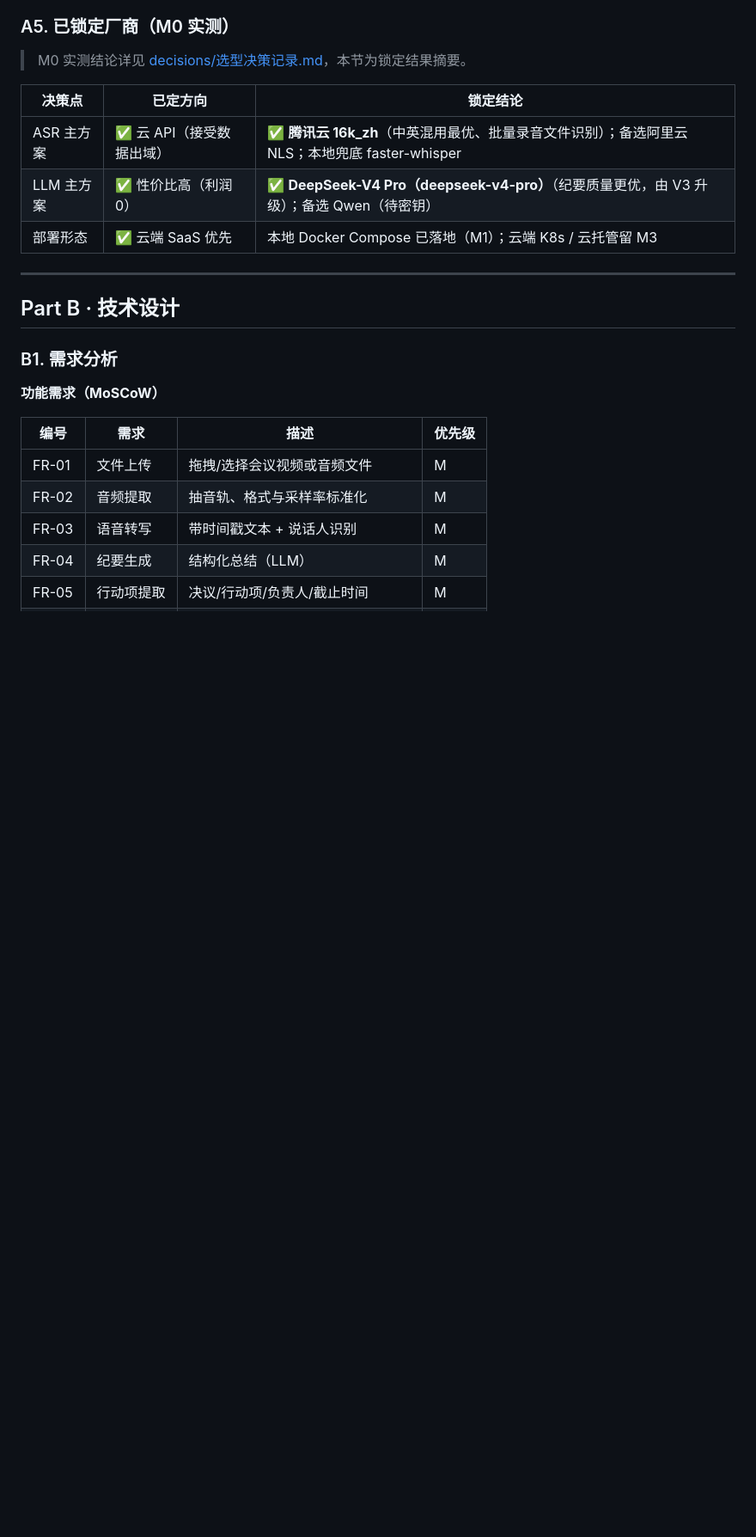
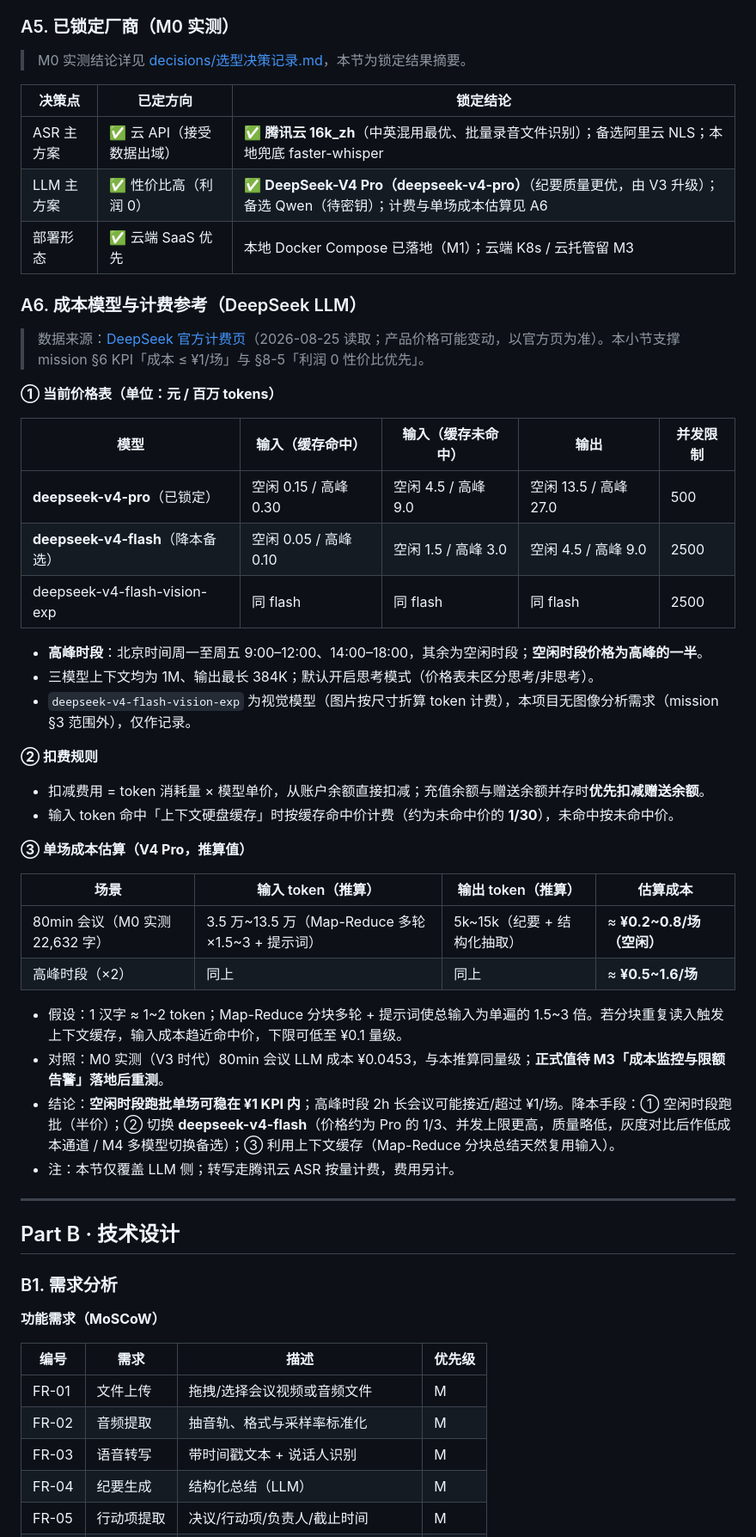
Before and after one commit to Lancer-Go/Meeting-Minutes-Assistant, a Markdown page: docs/tech-stack.md, the part around one of its changes. Shown at 86% size. GitHub-like rendering; blank space fills up the shorter version.

Commit message:
docs: tech-stack 新增 A6 成本模型与计费参考（DeepSeek 官方价格/扣费规则/单场成本估算），选型决策记录补 V4 Pro 价格备注

```diff
--- a/docs/tech-stack.md
+++ b/docs/tech-stack.md
@@ -106,8 +106,41 @@
 | 决策点 | 已定方向 | 锁定结论 |
 | --- | --- | --- |
 | ASR 主方案 | ✅ 云 API（接受数据出域） | ✅ **腾讯云 16k_zh**（中英混用最优、批量录音文件识别）；备选阿里云 NLS；本地兜底 faster-whisper |
-| LLM 主方案 | ✅ 性价比高（利润 0） | ✅ **DeepSeek-V4 Pro（deepseek-v4-pro）**（纪要质量更优，由 V3 升级）；备选 Qwen（待密钥） |
+| LLM 主方案 | ✅ 性价比高（利润 0） | ✅ **DeepSeek-V4 Pro（deepseek-v4-pro）**（纪要质量更优，由 V3 升级）；备选 Qwen（待密钥）；计费与单场成本估算见 A6 |
 | 部署形态 | ✅ 云端 SaaS 优先 | 本地 Docker Compose 已落地（M1）；云端 K8s / 云托管留 M3 |
+
+### A6. 成本模型与计费参考（DeepSeek LLM）
+
+> 数据来源：[DeepSeek 官方计费页](https://api-docs.deepseek.com/zh-cn/quick_start/pricing/)（2026-08-25 读取；产品价格可能变动，以官方页为准）。本小节支撑 mission §6 KPI「成本 ≤ ¥1/场」与 §8-5「利润 0 性价比优先」。
+
+**① 当前价格表（单位：元 / 百万 tokens）**
+
+| 模型 | 输入（缓存命中） | 输入（缓存未命中） | 输出 | 并发限制 |
+| --- | --- | --- | --- | --- |
+| **deepseek-v4-pro**（已锁定） | 空闲 0.15 / 高峰 0.30 | 空闲 4.5 / 高峰 9.0 | 空闲 13.5 / 高峰 27.0 | 500 |
+| **deepseek-v4-flash**（降本备选） | 空闲 0.05 / 高峰 0.10 | 空闲 1.5 / 高峰 3.0 | 空闲 4.5 / 高峰 9.0 | 2500 |
+| deepseek-v4-flash-vision-exp | 同 flash | 同 flash | 同 flash | 2500 |
+
+- **高峰时段**：北京时间周一至周五 9:00–12:00、14:00–18:00，其余为空闲时段；**空闲时段价格为高峰的一半**。
+- 三模型上下文均为 1M、输出最长 384K；默认开启思考模式（价格表未区分思考/非思考）。
+- `deepseek-v4-flash-vision-exp` 为视觉模型（图片按尺寸折算 token 计费），本项目无图像分析需求（mission §3 范围外），仅作记录。
+
+**② 扣费规则**
+
+- 扣减费用 = token 消耗量 × 模型单价，从账户余额直接扣减；充值余额与赠送余额并存时**优先扣减赠送余额**。
+- 输入 token 命中「上下文硬盘缓存」时按缓存命中价计费（约为未命中价的 **1/30**），未命中按未命中价。
+
+**③ 单场成本估算（V4 Pro，推算值）**
+
+| 场景 | 输入 token（推算） | 输出 token（推算） | 估算成本 |
+| --- | --- | --- | --- |
+| 80min 会议（M0 实测 22,632 字） | 3.5 万~13.5 万（Map-Reduce 多轮 ×1.5~3 + 提示词） | 5k~15k（纪要 + 结构化抽取） | ≈ **¥0.2~0.8/场（空闲）** |
+| 高峰时段（×2） | 同上 | 同上 | ≈ **¥0.5~1.6/场** |
+
+- 假设：1 汉字 ≈ 1~2 token；Map-Reduce 分块多轮 + 提示词使总输入为单遍的 1.5~3 倍。若分块重复读入触发上下文缓存，输入成本趋近命中价，下限可低至 ¥0.1 量级。
+- 对照：M0 实测（V3 时代）80min 会议 LLM 成本 ¥0.0453，与本推算同量级；**正式值待 M3「成本监控与限额告警」落地后重测**。
+- 结论：**空闲时段跑批单场可稳在 ¥1 KPI 内**；高峰时段 2h 长会议可能接近/超过 ¥1/场。降本手段：① 空闲时段跑批（半价）；② 切换 **deepseek-v4-flash**（价格约为 Pro 的 1/3、并发上限更高，质量略低，灰度对比后作低成本通道 / M4 多模型切换备选）；③ 利用上下文缓存（Map-Reduce 分块总结天然复用输入）。
+- 注：本节仅覆盖 LLM 侧；转写走腾讯云 ASR 按量计费，费用另计。
 
 ---
 
```
Also changed, not shown: other parts of docs/tech-stack.md (+2 -2 lines), docs/decisions/选型决策记录.md (+1 -1 lines).
